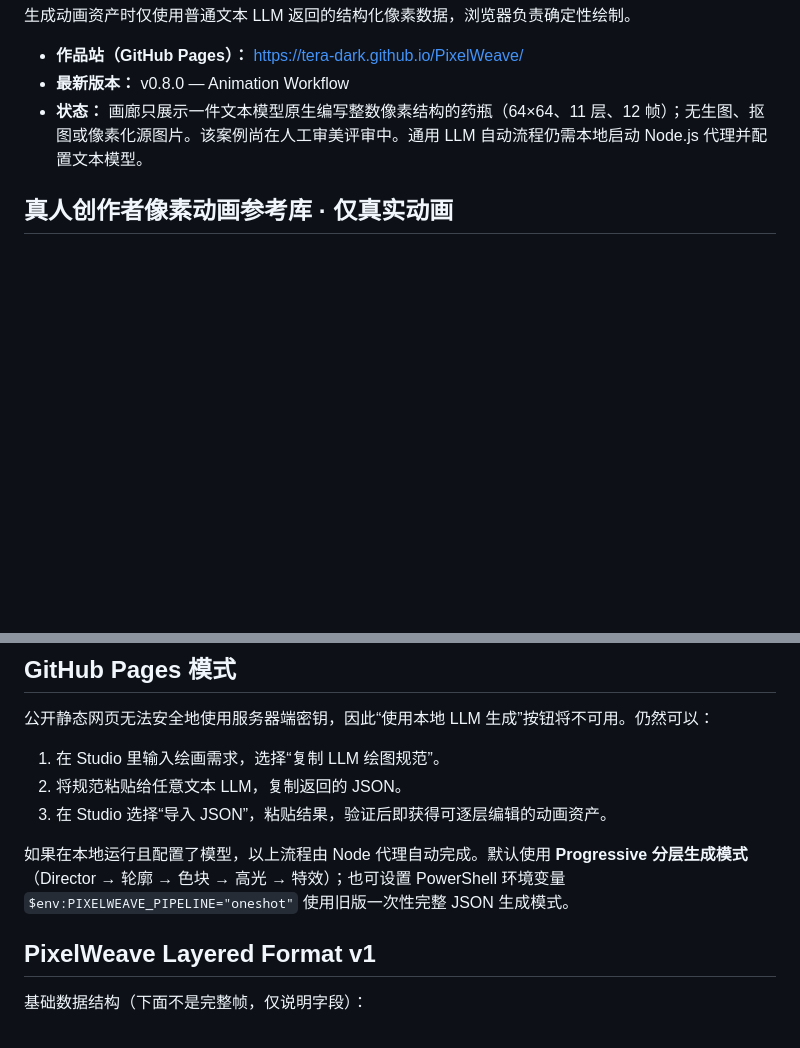
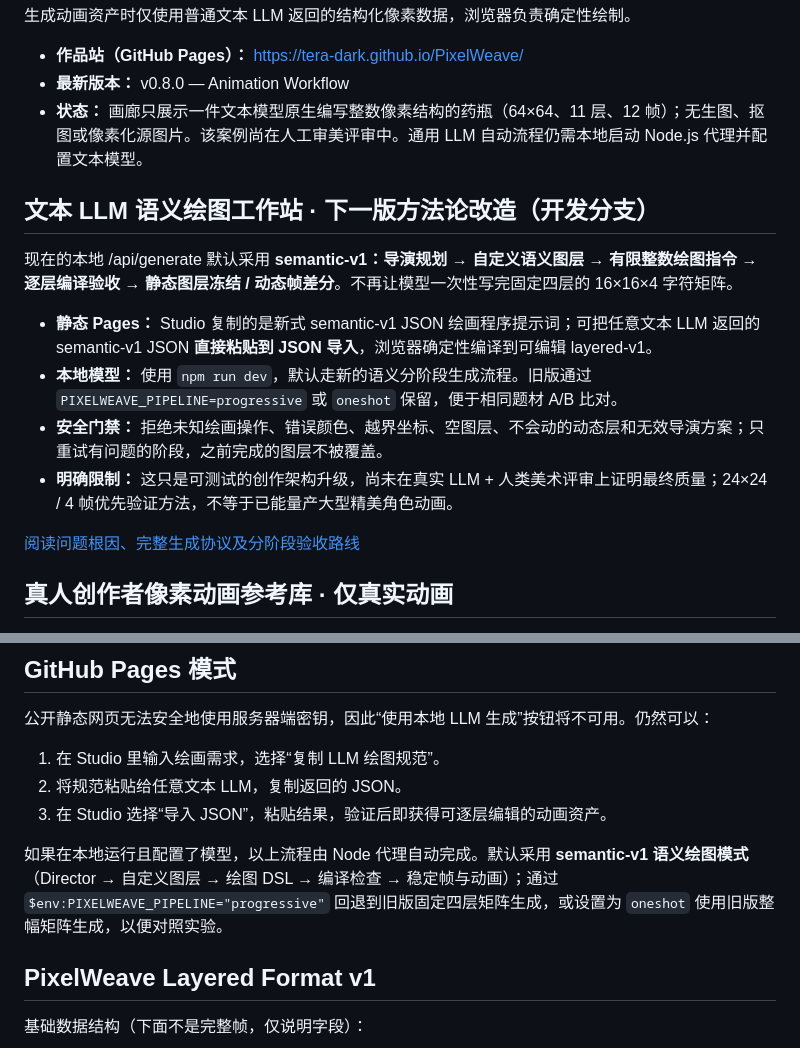
Before and after one commit to Tera-Dark/PixelWeave, a Markdown page: README.md, 2 parts joined by grey strips. GitHub-like rendering; blank space fills up the shorter version.

Commit message:
docs: explain new LLM-native drawing contract, branch scope and legacy comparison modes

```diff
--- a/README.md
+++ b/README.md
@@ -6,6 +6,17 @@
 - **最新版本：** v0.8.0 — Animation Workflow
 - **状态：** 画廊只展示一件文本模型原生编写整数像素结构的药瓶（64×64、11 层、12 帧）；无生图、抠图或像素化源图片。该案例尚在人工审美评审中。通用 LLM 自动流程仍需本地启动 Node.js 代理并配置文本模型。
 
+
+## 文本 LLM 语义绘图工作站 · 下一版方法论改造（开发分支）
+
+现在的本地 /api/generate 默认采用 **semantic-v1：导演规划 → 自定义语义图层 → 有限整数绘图指令 → 逐层编译验收 → 静态图层冻结 / 动态帧差分**。不再让模型一次性写完固定四层的 16×16×4 字符矩阵。
+
+- **静态 Pages：** Studio 复制的是新式 semantic-v1 JSON 绘画程序提示词；可把任意文本 LLM 返回的 semantic-v1 JSON **直接粘贴到 JSON 导入**，浏览器确定性编译到可编辑 layered-v1。
+- **本地模型：** 使用 `npm run dev`，默认走新的语义分阶段生成流程。旧版通过 `PIXELWEAVE_PIPELINE=progressive` 或 `oneshot` 保留，便于相同题材 A/B 比对。
+- **安全门禁：** 拒绝未知绘画操作、错误颜色、越界坐标、空图层、不会动的动态层和无效导演方案；只重试有问题的阶段，之前完成的图层不被覆盖。
+- **明确限制：** 这只是可测试的创作架构升级，尚未在真实 LLM + 人类美术评审上证明最终质量；24×24 / 4 帧优先验证方法，不等于已能量产大型精美角色动画。
+
+[阅读问题根因、完整生成协议及分阶段验收路线](docs/LLM-WORKSTATION-METHODOLOGY.md)
 
 ## 真人创作者像素动画参考库 · 仅真实动画
 
@@ -178,7 +189,7 @@ npm run dev
 2. 将规范粘贴给任意文本 LLM，复制返回的 JSON。
 3. 在 Studio 选择“导入 JSON”，粘贴结果，验证后即获得可逐层编辑的动画资产。
 
-如果在本地运行且配置了模型，以上流程由 Node 代理自动完成。默认使用 **Progressive 分层生成模式**（Director → 轮廓 → 色块 → 高光 → 特效）；也可设置 PowerShell 环境变量 `$env:PIXELWEAVE_PIPELINE="oneshot"` 使用旧版一次性完整 JSON 生成模式。
+如果在本地运行且配置了模型，以上流程由 Node 代理自动完成。默认采用 **semantic-v1 语义绘图模式**（Director → 自定义图层 → 绘图 DSL → 编译检查 → 稳定帧与动画）；通过 `$env:PIXELWEAVE_PIPELINE="progressive"` 回退到旧版固定四层矩阵生成，或设置为 `oneshot` 使用旧版整幅矩阵生成，以便对照实验。
 
 ## PixelWeave Layered Format v1
 
```
